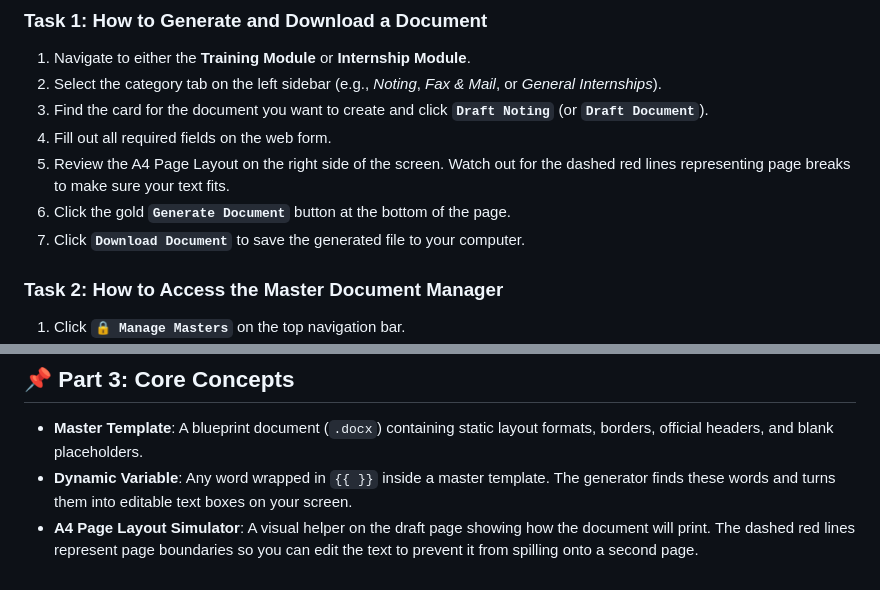
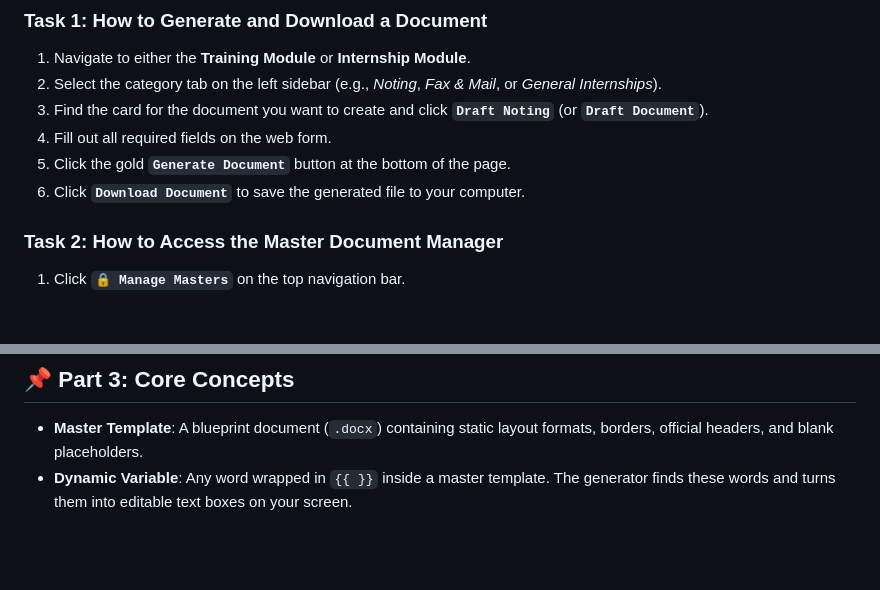
Before and after one commit to RohillaJai-030502/smart-office-noting, a Markdown page: USER_MANUAL.md, 2 parts joined by grey strips. GitHub-like rendering; blank space fills up the shorter version.

Commit message:
Revise document generation steps in USER_MANUAL.md
Removed redundant instructions regarding the A4 Page Layout and adjusted the numbering of subsequent steps.

```diff
--- a/USER_MANUAL.md
+++ b/USER_MANUAL.md
@@ -42,9 +42,8 @@ Follow these simple, step-by-step guides to complete everyday tasks in the appli
 2. Select the category tab on the left sidebar (e.g., *Noting*, *Fax & Mail*, or *General Internships*).
 3. Find the card for the document you want to create and click **`Draft Noting`** (or **`Draft Document`**).
 4. Fill out all required fields on the web form.
-5. Review the A4 Page Layout on the right side of the screen. Watch out for the dashed red lines representing page breaks to make sure your text fits.
-6. Click the gold **`Generate Document`** button at the bottom of the page.
-7. Click **`Download Document`** to save the generated file to your computer.
+5. Click the gold **`Generate Document`** button at the bottom of the page.
+6. Click **`Download Document`** to save the generated file to your computer.
 
 ### Task 2: How to Access the Master Document Manager
 1. Click **`🔒 Manage Masters`** on the top navigation bar.
@@ -96,4 +95,3 @@ If you are running the program on the offline Windows PC:
 
 * **Master Template**: A blueprint document (`.docx`) containing static layout formats, borders, official headers, and blank placeholders.
 * **Dynamic Variable**: Any word wrapped in `{{ }}` inside a master template. The generator finds these words and turns them into editable text boxes on your screen.
-* **A4 Page Layout Simulator**: A visual helper on the draft page showing how the document will print. The dashed red lines represent page boundaries so you can edit the text to prevent it from spilling onto a second page.
```
